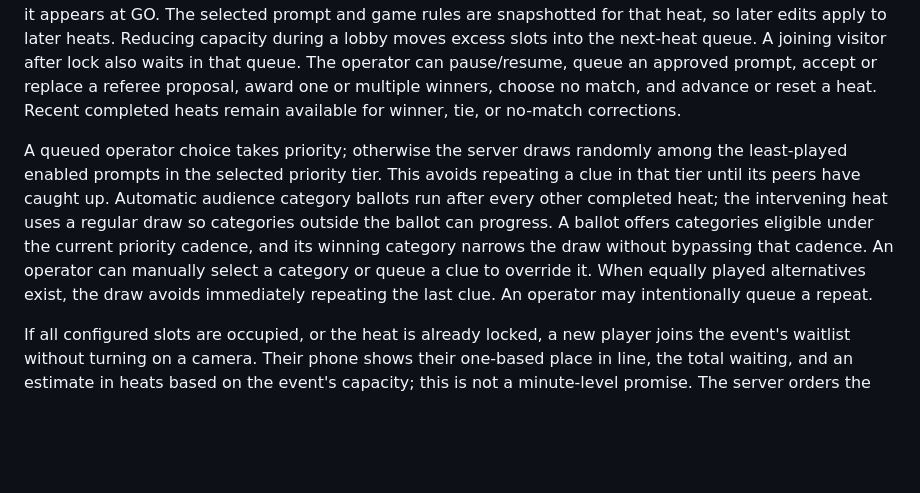
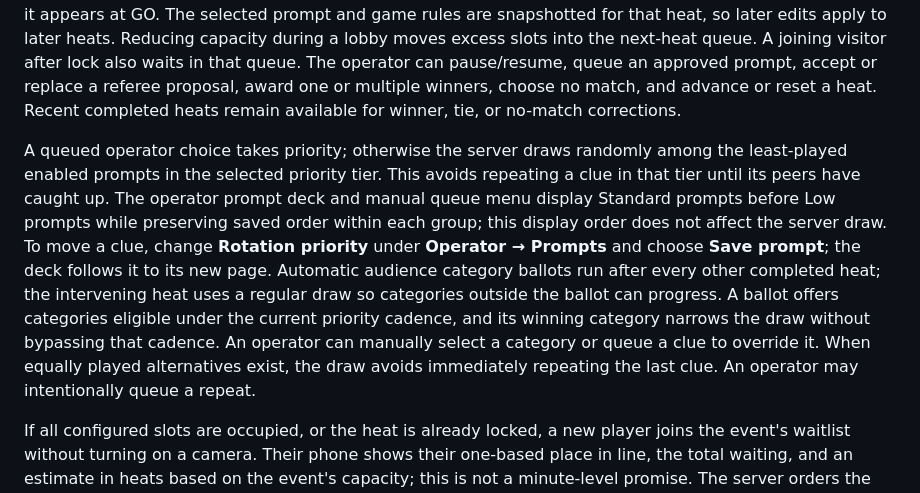
Before and after one commit to anthonyplusAI/twilio-live-scavenger-hunt, a Markdown page: docs/runbook.md, the part around the change. Rendered like a GitHub page; blank space fills up the shorter version.

```diff
--- a/docs/runbook.md
+++ b/docs/runbook.md
@@ -63,7 +63,7 @@ An admin creates an event in the control room. Each event has an immutable slug
 
 For Flexible and After wait, the configured `joinSeconds` timer begins when the **minimum number of players is ready**, not when the first player joins. For example, with 2–6 players and a 30-second window, the second ready player opens 30 more seconds for others to join. If ready players fall below the minimum, that timer clears and starts again when the minimum is met. Reaching the maximum in Flexible mode starts immediately. The arena shows the ready count without a misleading `/6` denominator; its ring fills at the minimum, and the subline states how many more are needed or how long the room remains open. An operator may start a heat once the configured minimum is ready, regardless of the automatic rule. The clue is selected and sealed when the roster locks. The countdown does **not** expose it to the public API or pages; it appears at GO. The selected prompt and game rules are snapshotted for that heat, so later edits apply to later heats. Reducing capacity during a lobby moves excess slots into the next-heat queue. A joining visitor after lock also waits in that queue. The operator can pause/resume, queue an approved prompt, accept or replace a referee proposal, award one or multiple winners, choose no match, and advance or reset a heat. Recent completed heats remain available for winner, tie, or no-match corrections.
 
-A queued operator choice takes priority; otherwise the server draws randomly among the least-played enabled prompts in the selected priority tier. This avoids repeating a clue in that tier until its peers have caught up. Automatic audience category ballots run after every other completed heat; the intervening heat uses a regular draw so categories outside the ballot can progress. A ballot offers categories eligible under the current priority cadence, and its winning category narrows the draw without bypassing that cadence. An operator can manually select a category or queue a clue to override it. When equally played alternatives exist, the draw avoids immediately repeating the last clue. An operator may intentionally queue a repeat.
+A queued operator choice takes priority; otherwise the server draws randomly among the least-played enabled prompts in the selected priority tier. This avoids repeating a clue in that tier until its peers have caught up. The operator prompt deck and manual queue menu display Standard prompts before Low prompts while preserving saved order within each group; this display order does not affect the server draw. To move a clue, change **Rotation priority** under **Operator → Prompts** and choose **Save prompt**; the deck follows it to its new page. Automatic audience category ballots run after every other completed heat; the intervening heat uses a regular draw so categories outside the ballot can progress. A ballot offers categories eligible under the current priority cadence, and its winning category narrows the draw without bypassing that cadence. An operator can manually select a category or queue a clue to override it. When equally played alternatives exist, the draw avoids immediately repeating the last clue. An operator may intentionally queue a repeat.
 
 If all configured slots are occupied, or the heat is already locked, a new player joins the event's waitlist without turning on a camera. Their phone shows their one-based place in line, the total waiting, and an estimate in heats based on the event's capacity; this is not a minute-level promise. The server orders the queue by join time and insertion order. If a lobby slot opens because someone leaves, is removed, or times out, or if an admin increases capacity, it immediately promotes the oldest queued player before accepting a newer arrival into that spot. The promoted phone asks the visitor to reconnect the camera. At the next heat, the oldest queued players fill up to the configured capacity; if auto-advance is off, an operator opens that heat. Other queued players remain in line. The phone needs to stay open and send heartbeats to hold a place.
 
```
Also changed, not shown: README.md (+3 -3 lines), docs/visuals/live-scavenger-hunt-operator-prompt-priority.png, 1 other file.
